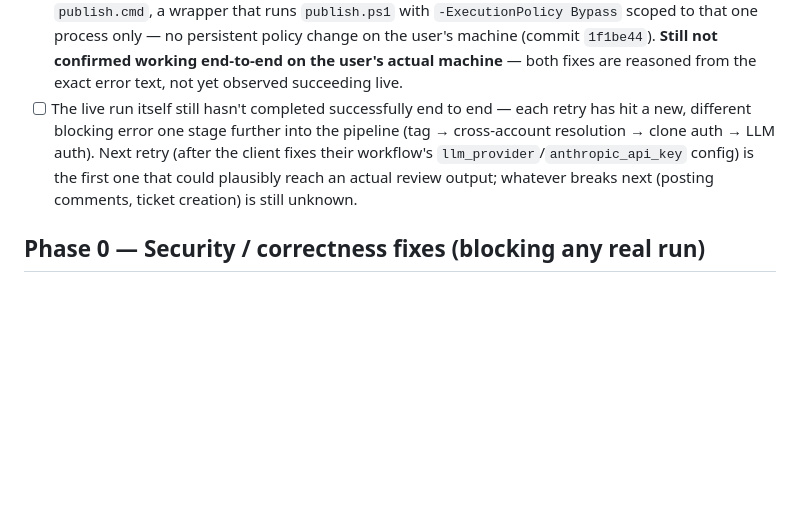
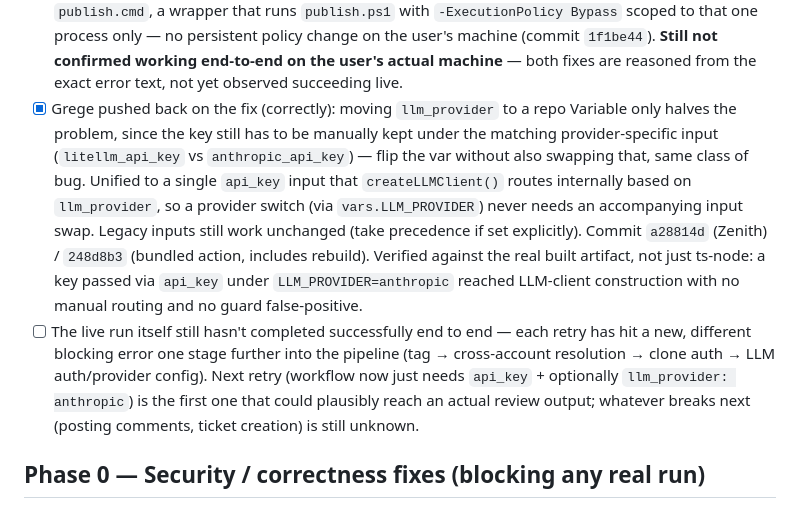
Before and after one commit to vvkmj/myco-demo-api-service, a Markdown page: TODO.md, the part around the change. Rendered like a GitHub page; blank space fills up the shorter version.

Commit message:
Document the api_key unification decision in TODO.md
Co-Authored-By: Claude Sonnet 5 <noreply@anthropic.com>
Claude-Session: https://claude.ai/code/session_01E7B7UWw9M7CcXSW55ULGky

```diff
--- a/TODO.md
+++ b/TODO.md
@@ -194,13 +194,27 @@ every fix below is live-tested against the real GitHub API, not mocked:
       working end-to-end on the user's actual machine** — both fixes
       are reasoned from the exact error text, not yet observed
       succeeding live.
+- [x] Grege pushed back on the fix (correctly): moving `llm_provider` to
+      a repo Variable only halves the problem, since the key still has
+      to be manually kept under the matching provider-specific input
+      (`litellm_api_key` vs `anthropic_api_key`) — flip the var without
+      also swapping that, same class of bug. Unified to a single
+      `api_key` input that `createLLMClient()` routes internally based
+      on `llm_provider`, so a provider switch (via `vars.LLM_PROVIDER`)
+      never needs an accompanying input swap. Legacy inputs still work
+      unchanged (take precedence if set explicitly). Commit `a28814d`
+      (Zenith) / `248d8b3` (bundled action, includes rebuild). Verified
+      against the real built artifact, not just ts-node: a key passed
+      via `api_key` under `LLM_PROVIDER=anthropic` reached LLM-client
+      construction with no manual routing and no guard false-positive.
 - [ ] The live run itself still hasn't completed successfully end to
       end — each retry has hit a new, different blocking error one stage
       further into the pipeline (tag → cross-account resolution → clone
-      auth → LLM auth). Next retry (after the client fixes their
-      workflow's `llm_provider`/`anthropic_api_key` config) is the first
-      one that could plausibly reach an actual review output; whatever
-      breaks next (posting comments, ticket creation) is still unknown.
+      auth → LLM auth/provider config). Next retry (workflow now just
+      needs `api_key` + optionally `llm_provider: anthropic`) is the
+      first one that could plausibly reach an actual review output;
+      whatever breaks next (posting comments, ticket creation) is still
+      unknown.
 
 ## Phase 0 — Security / correctness fixes (blocking any real run)
 
```
